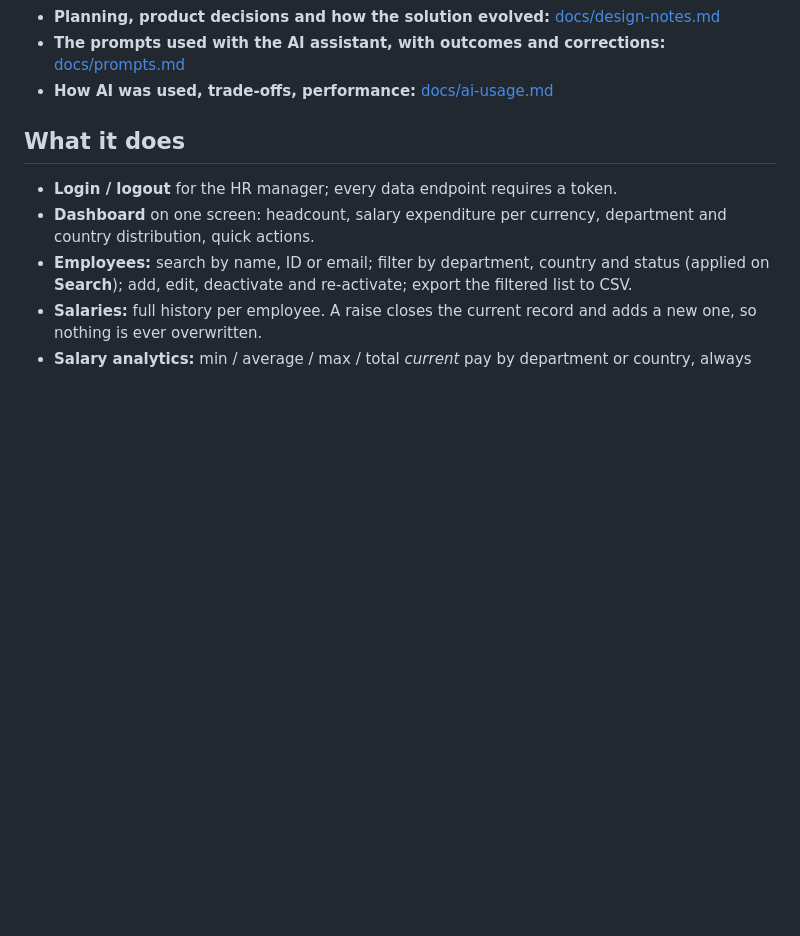
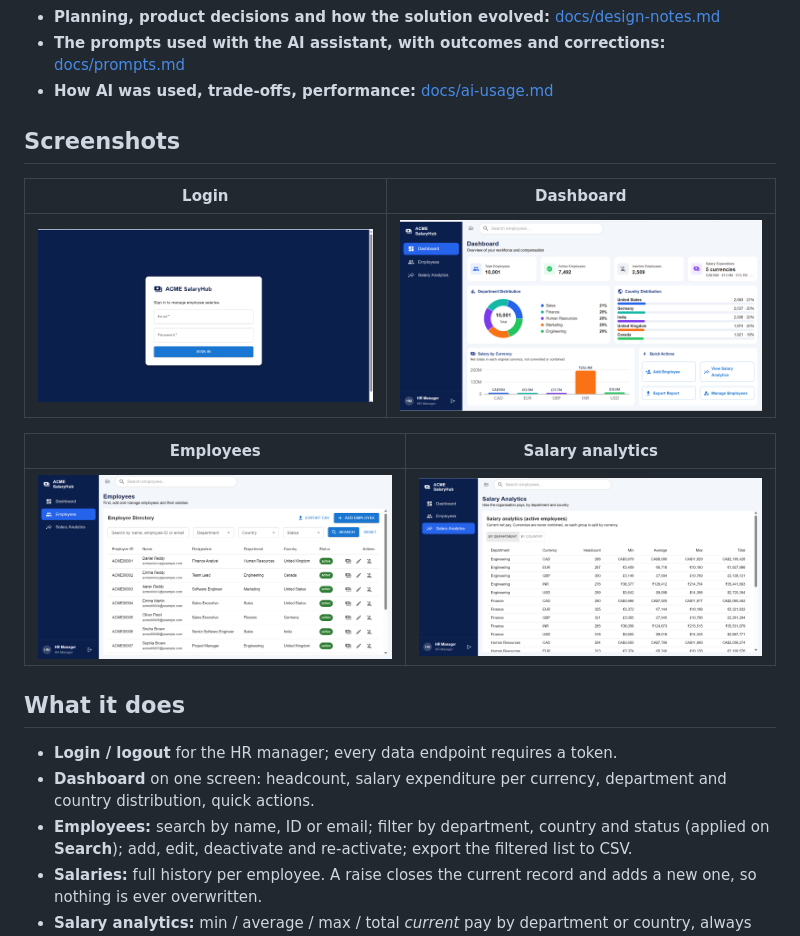
Before and after one commit to sowmya-ctrl/acme-salaryhub, a Markdown page: README.md, the part around the change. Rendered like a GitHub page; pictures changed too: screenshots/dashboard.png (added), screenshots/employees.png (added), screenshots/loginpage.png (added); blank space fills up the shorter version.

Commit message:
docs: add screenshots (login, dashboard, employees, salary analytics) to the README
Co-Authored-By: Claude Sonnet 5.5 <noreply@anthropic.com>

```diff
--- a/README.md
+++ b/README.md
@@ -13,6 +13,15 @@ Salary management for an organisation of ~10,000 employees across several countr
 * **Planning, product decisions and how the solution evolved:** [docs/design-notes.md](docs/design-notes.md)
 * **The prompts used with the AI assistant, with outcomes and corrections:** [docs/prompts.md](docs/prompts.md)
 * **How AI was used, trade-offs, performance:** [docs/ai-usage.md](docs/ai-usage.md)
+
+## Screenshots
+| Login | Dashboard |
+|---|---|
+| ![Login page](screenshots/loginpage.png) | ![Dashboard](screenshots/dashboard.png) |
+
+| Employees | Salary analytics |
+|---|---|
+| ![Employee directory](screenshots/employees.png) | ![Salary analytics by department and currency](screenshots/salaryanalytics.png) |
 
 ## What it does
 * **Login / logout** for the HR manager; every data endpoint requires a token.
```
